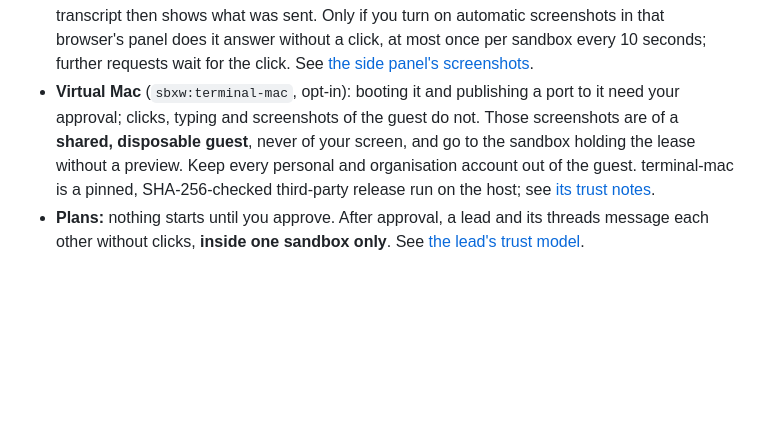
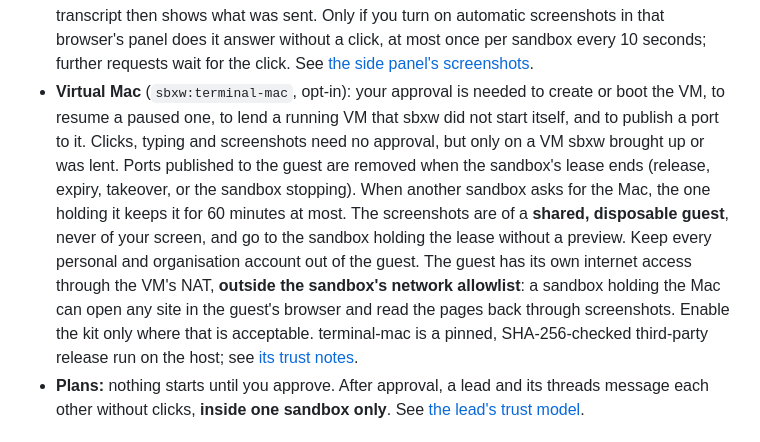
Before and after one commit to gallettom/sbxw, a Markdown page: docs/security.md, the part around the change. Rendered like a GitHub page; blank space fills up the shorter version.

Commit message:
Docs: virtual Mac approvals, lease and guest network; side panel screenshot default
docs/security.md states the virtual Mac as it is once sbxw/sec-mac-guest is
merged: what needs approval, ports removed when the lease ends, a 60 minute
hold limit, and the guest's own internet access outside the allowlist.
docs/chat.md says the side panel asks for a click unless automatic
screenshots are on.

Co-Authored-By: Claude Opus 5.5 <noreply@anthropic.com>

```diff
--- a/docs/security.md
+++ b/docs/security.md
@@ -81,12 +81,21 @@ Both addresses must be `IP:PORT` literals; a host name is refused.
   on automatic screenshots in that browser's panel does it answer without a
   click, at most once per sandbox every 10 seconds; further requests wait for
   the click. See [the side panel's screenshots](web-ui.md#screenshots-from-the-browser-side-panel).
-- **Virtual Mac** (`sbxw:terminal-mac`, opt-in): booting it and publishing a
-  port to it need your approval; clicks, typing and screenshots of the guest do
-  not. Those screenshots are of a **shared, disposable guest**, never of your
-  screen, and go to the sandbox holding the lease without a preview. Keep every
-  personal and organisation account out of the guest. terminal-mac is a pinned,
-  SHA-256-checked third-party release run on the host; see
+- **Virtual Mac** (`sbxw:terminal-mac`, opt-in): your approval is needed to
+  create or boot the VM, to resume a paused one, to lend a running VM that
+  sbxw did not start itself, and to publish a port to it. Clicks, typing and
+  screenshots need no approval, but only on a VM sbxw brought up or was lent.
+  Ports published to the guest are removed when the sandbox's lease ends
+  (release, expiry, takeover, or the sandbox stopping). When another sandbox
+  asks for the Mac, the one holding it keeps it for 60 minutes at most. The
+  screenshots are of a **shared, disposable guest**, never of your screen,
+  and go to the sandbox holding the lease without a preview. Keep every
+  personal and organisation account out of the guest. The guest has its own
+  internet access through the VM's NAT, **outside the sandbox's network
+  allowlist**: a sandbox holding the Mac can open any site in the guest's
+  browser and read the pages back through screenshots. Enable the kit only
+  where that is acceptable. terminal-mac is a pinned, SHA-256-checked
+  third-party release run on the host; see
   [its trust notes](../assets/terminal-mac/README.md#trust).
 - **Plans:** nothing starts until you approve. After approval, a lead and its
   threads message each other without clicks, **inside one sandbox only**. See
```
Also changed, not shown: docs/chat.md (+3 -2 lines).
